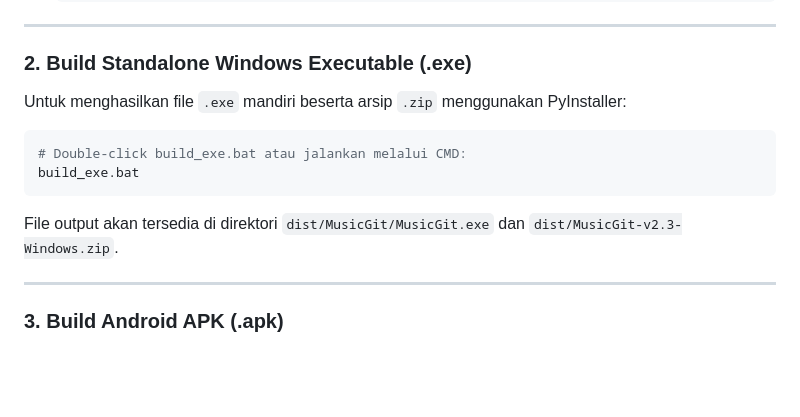
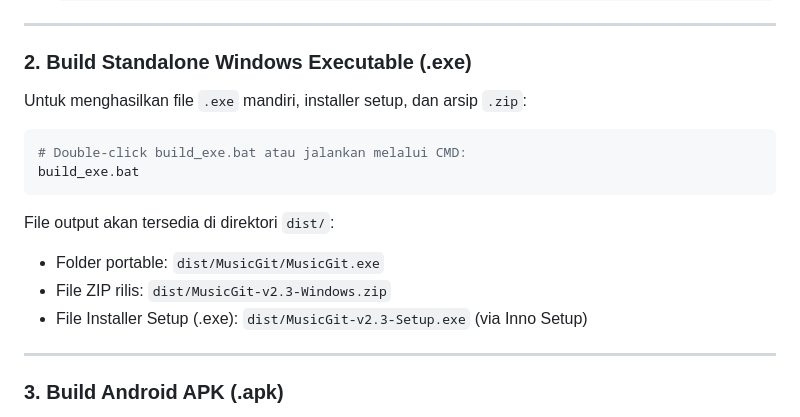
Before and after one commit to NaufalPratomo/yt-playlist-downloader, a Markdown page: README.id.md, the part around one of its changes. Drawn GitHub-style; blank space fills up the shorter version.

````diff
--- a/README.id.md
+++ b/README.id.md
@@ -113,12 +123,15 @@ pip install -r requirements.txt
 
 ### 2. Build Standalone Windows Executable (.exe)
 
-Untuk menghasilkan file `.exe` mandiri beserta arsip `.zip` menggunakan PyInstaller:
+Untuk menghasilkan file `.exe` mandiri, installer setup, dan arsip `.zip`:
 ```bash
 # Double-click build_exe.bat atau jalankan melalui CMD:
 build_exe.bat
 ```
-File output akan tersedia di direktori `dist/MusicGit/MusicGit.exe` dan `dist/MusicGit-v2.3-Windows.zip`.
+File output akan tersedia di direktori `dist/`:
+- Folder portable: `dist/MusicGit/MusicGit.exe`
+- File ZIP rilis: `dist/MusicGit-v2.3-Windows.zip`
+- File Installer Setup (.exe): `dist/MusicGit-v2.3-Setup.exe` (via Inno Setup)
 
 ---
 
````
Also changed, not shown: other parts of README.id.md (+30 -18 lines), README.md (+36 -21 lines).
